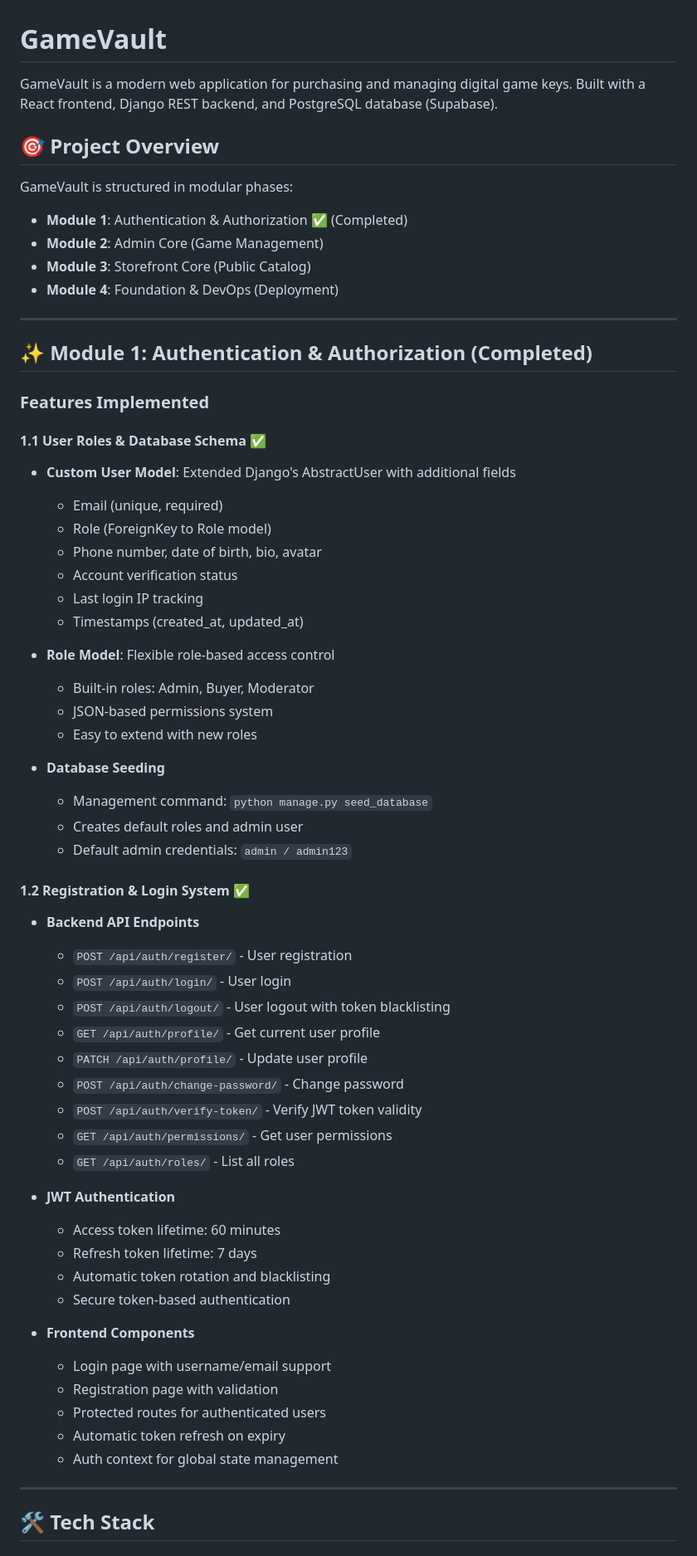
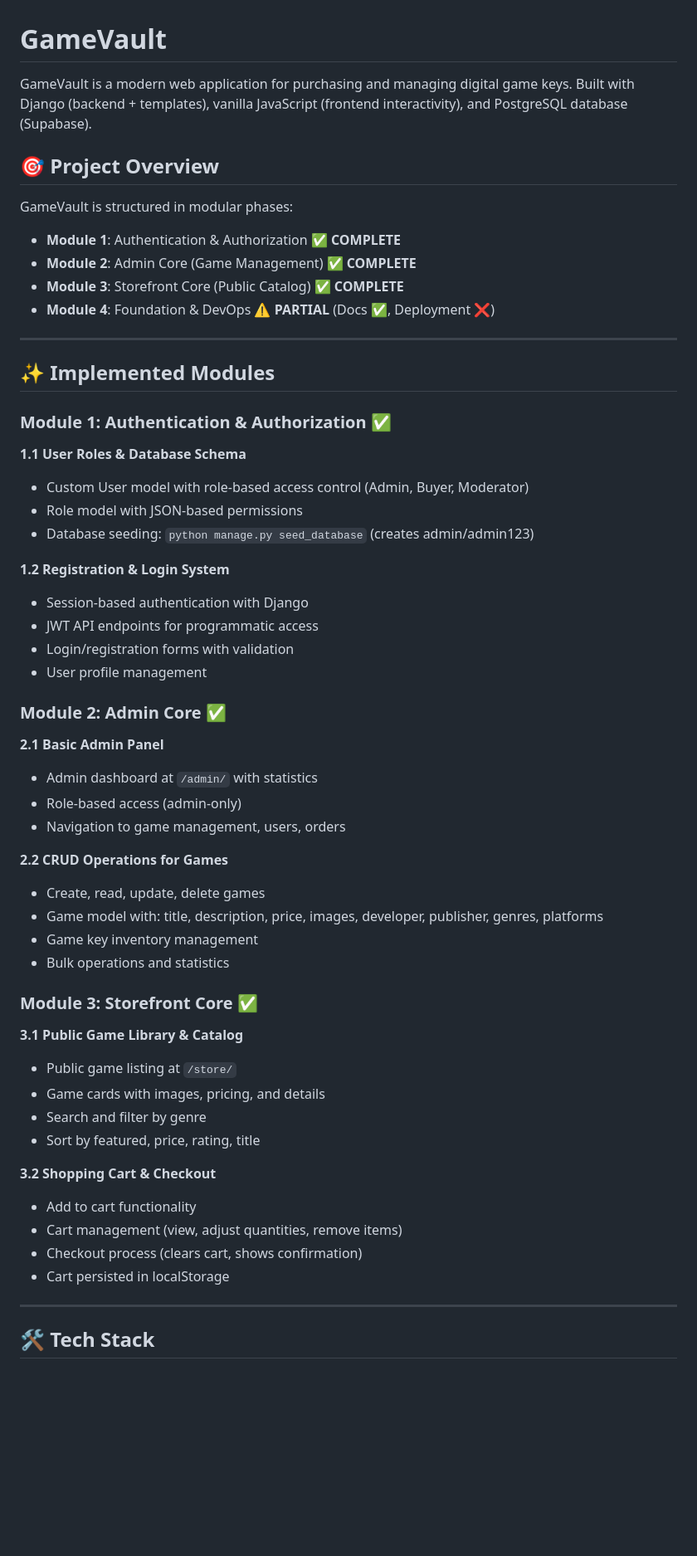
Before and after one commit to seeudev/CSIT327-G8-Group8-gamevault, a Markdown page: README.md, the part around the change printed below. Shown: that part at 83% size. Rendered like a GitHub page; blank space fills up the shorter version.

```diff
--- a/README.md
+++ b/README.md
@@ -1,64 +1,58 @@
 # GameVault
 
-GameVault is a modern web application for purchasing and managing digital game keys. Built with a React frontend, Django REST backend, and PostgreSQL database (Supabase).
+GameVault is a modern web application for purchasing and managing digital game keys. Built with Django (backend + templates), vanilla JavaScript (frontend interactivity), and PostgreSQL database (Supabase).
 
 ## 🎯 Project Overview
 
 GameVault is structured in modular phases:
-- **Module 1**: Authentication & Authorization ✅ (Completed)
-- **Module 2**: Admin Core (Game Management)
-- **Module 3**: Storefront Core (Public Catalog)
-- **Module 4**: Foundation & DevOps (Deployment)
+- **Module 1**: Authentication & Authorization ✅ **COMPLETE**
+- **Module 2**: Admin Core (Game Management) ✅ **COMPLETE**
+- **Module 3**: Storefront Core (Public Catalog) ✅ **COMPLETE**
+- **Module 4**: Foundation & DevOps ⚠️ **PARTIAL** (Docs ✅, Deployment ❌)
 
 ---
 
-## ✨ Module 1: Authentication & Authorization (Completed)
+## ✨ Implemented Modules
 
-### Features Implemented
+### Module 1: Authentication & Authorization ✅
 
-#### 1.1 User Roles & Database Schema ✅
-- **Custom User Model**: Extended Django's AbstractUser with additional fields
-  - Email (unique, required)
-  - Role (ForeignKey to Role model)
-  - Phone number, date of birth, bio, avatar
-  - Account verification status
-  - Last login IP tracking
-  - Timestamps (created_at, updated_at)
+**1.1 User Roles & Database Schema**
+- Custom User model with role-based access control (Admin, Buyer, Moderator)
+- Role model with JSON-based permissions
+- Database seeding: `python manage.py seed_database` (creates admin/admin123)
 
-- **Role Model**: Flexible role-based access control
-  - Built-in roles: Admin, Buyer, Moderator
-  - JSON-based permissions system
-  - Easy to extend with new roles
+**1.2 Registration & Login System**
+- Session-based authentication with Django
+- JWT API endpoints for programmatic access
+- Login/registration forms with validation
+- User profile management
 
-- **Database Seeding**
-  - Management command: `python manage.py seed_database`
-  - Creates default roles and admin user
-  - Default admin credentials: `admin / admin123`
+### Module 2: Admin Core ✅
 
-#### 1.2 Registration & Login System ✅
-- **Backend API Endpoints**
-  - `POST /api/auth/register/` - User registration
-  - `POST /api/auth/login/` - User login
-  - `POST /api/auth/logout/` - User logout with token blacklisting
-  - `GET /api/auth/profile/` - Get current user profile
-  - `PATCH /api/auth/profile/` - Update user profile
-  - `POST /api/auth/change-password/` - Change password
-  - `POST /api/auth/verify-token/` - Verify JWT token validity
-  - `GET /api/auth/permissions/` - Get user permissions
-  - `GET /api/auth/roles/` - List all roles
+**2.1 Basic Admin Panel**
+- Admin dashboard at `/admin/` with statistics
+- Role-based access (admin-only)
+- Navigation to game management, users, orders
 
-- **JWT Authentication**
-  - Access token lifetime: 60 minutes
-  - Refresh token lifetime: 7 days
-  - Automatic token rotation and blacklisting
-  - Secure token-based authentication
+**2.2 CRUD Operations for Games**
+- Create, read, update, delete games
+- Game model with: title, description, price, images, developer, publisher, genres, platforms
+- Game key inventory management
+- Bulk operations and statistics
 
-- **Frontend Components**
-  - Login page with username/email support
-  - Registration page with validation
-  - Protected routes for authenticated users
-  - Automatic token refresh on expiry
-  - Auth context for global state management
+### Module 3: Storefront Core ✅
+
+**3.1 Public Game Library & Catalog**
+- Public game listing at `/store/`
+- Game cards with images, pricing, and details
+- Search and filter by genre
+- Sort by featured, price, rating, title
+
+**3.2 Shopping Cart & Checkout**
+- Add to cart functionality
+- Cart management (view, adjust quantities, remove items)
+- Checkout process (clears cart, shows confirmation)
+- Cart persisted in localStorage
 
 ---
 
```
Also changed, not shown: other parts of README.md (+242 -228 lines).
